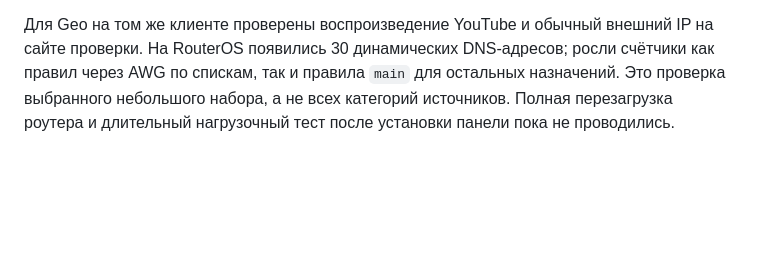
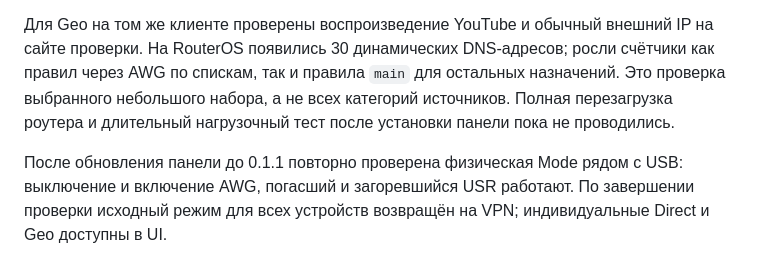
Before and after one commit to william-aqn/microtik-awg3-installer, a Markdown page: panel/README.md, the part around the change. Drawn GitHub-style; blank space fills up the shorter version.

Commit message:
Document confirmed Mode button and USR integration

```diff
--- a/panel/README.md
+++ b/panel/README.md
@@ -5,6 +5,8 @@
 **Статус:** панель установлена и запущена на hAP ac² с RouterOS 7.24.5. Проверены вход, чтение DHCP-устройств, REST, повторное применение 78 IPv4-префиксов и 199 доменов (GeoIP Telegram, GeoSite YouTube + Telegram, Antifilter subnet), обновление контейнера с сохранением настроек. На LAN-клиенте подтверждены обычный IP при общем OFF, VPN-IP при ON и обычный IP в индивидуальном Direct при включённом AWG. После применения контейнер занимал около 4,5 MiB, на роутере оставалось около 31 MiB свободной RAM. Это отдельное измерение, не максимальный расход под нагрузкой. Версия остаётся экспериментальной.
 
 Для Geo на том же клиенте проверены воспроизведение YouTube и обычный внешний IP на сайте проверки. На RouterOS появились 30 динамических DNS-адресов; росли счётчики как правил через AWG по спискам, так и правила `main` для остальных назначений. Это проверка выбранного небольшого набора, а не всех категорий источников. Полная перезагрузка роутера и длительный нагрузочный тест после установки панели пока не проводились.
+
+После обновления панели до 0.1.1 повторно проверена физическая Mode рядом с USB: выключение и включение AWG, погасший и загоревшийся USR работают. По завершении проверки исходный режим для всех устройств возвращён на VPN; индивидуальные Direct и Geo доступны в UI.
 
 ![AWG Control 0.1.1 на hAP ac²: применённые GeoIP, GeoSite и Antifilter](../docs/media/awg-panel-live.png)
 
```
